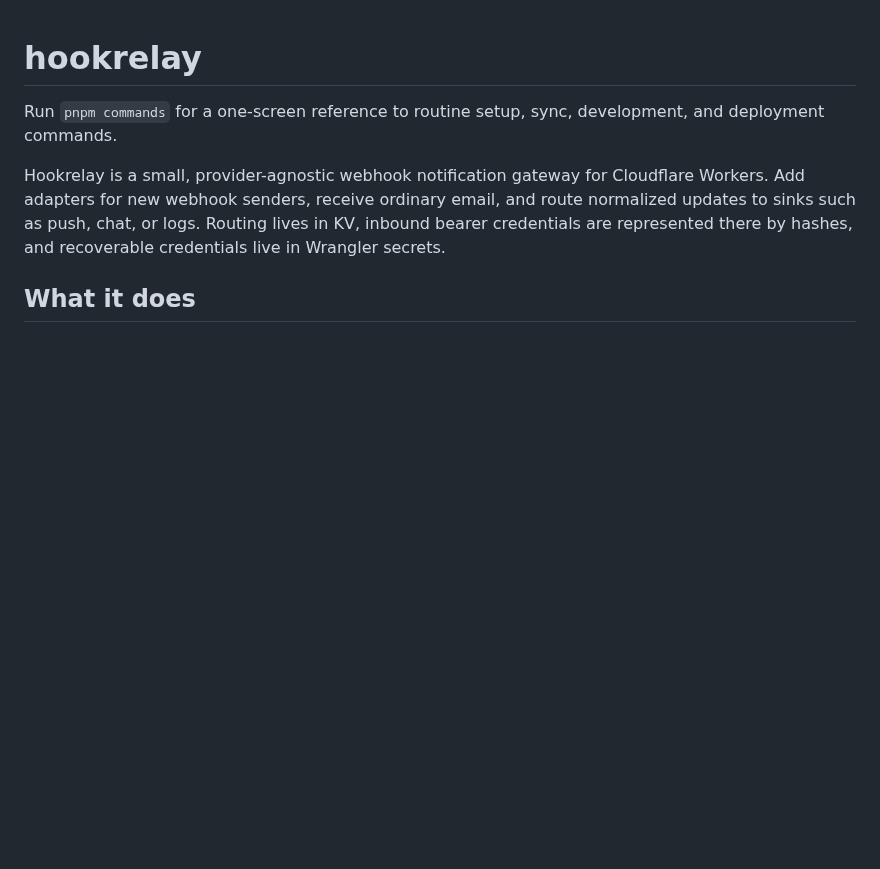
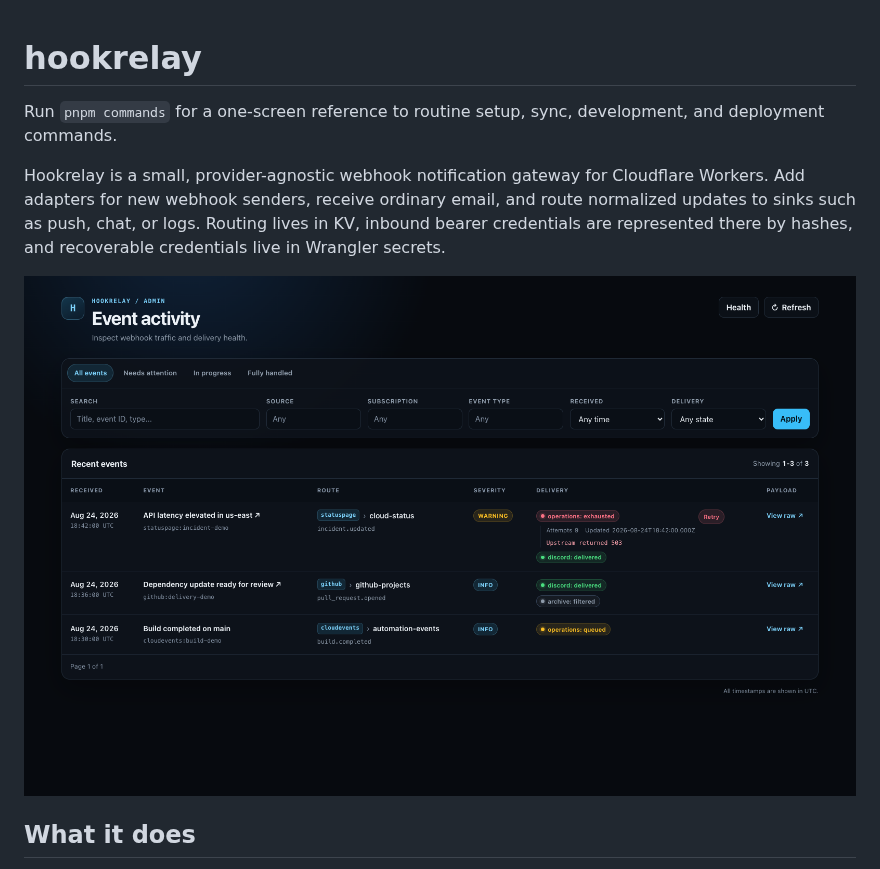
Before and after one commit to j-256/hookrelay, a Markdown page: README.md, the part around the change. GitHub-like rendering; pictures changed too: docs/screenshots/cover.png (added); blank space fills up the shorter version.

Commit message:
docs: add verified cover screenshot

```diff
--- a/README.md
+++ b/README.md
@@ -3,6 +3,8 @@
 Run `pnpm commands` for a one-screen reference to routine setup, sync, development, and deployment commands.
 
 Hookrelay is a small, provider-agnostic webhook notification gateway for Cloudflare Workers. Add adapters for new webhook senders, receive ordinary email, and route normalized updates to sinks such as push, chat, or logs. Routing lives in KV, inbound bearer credentials are represented there by hashes, and recoverable credentials live in Wrangler secrets.
+
+![The Hookrelay admin events dashboard showing normalized webhook events and independent sink-delivery states](docs/screenshots/cover.png)
 
 ## What it does
 
```
Also changed, not shown: 2 other files.
